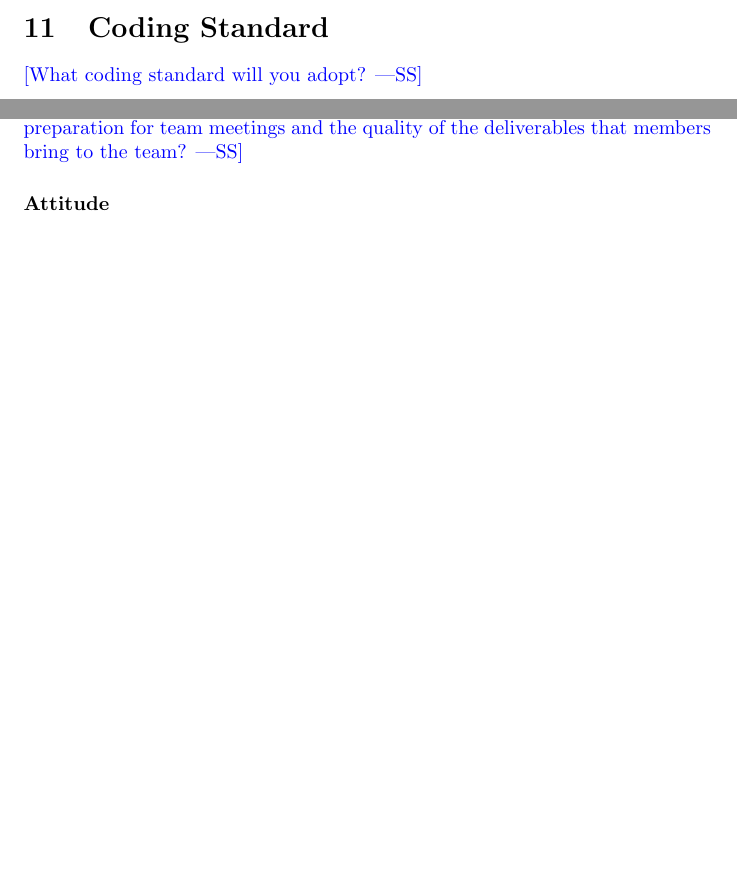
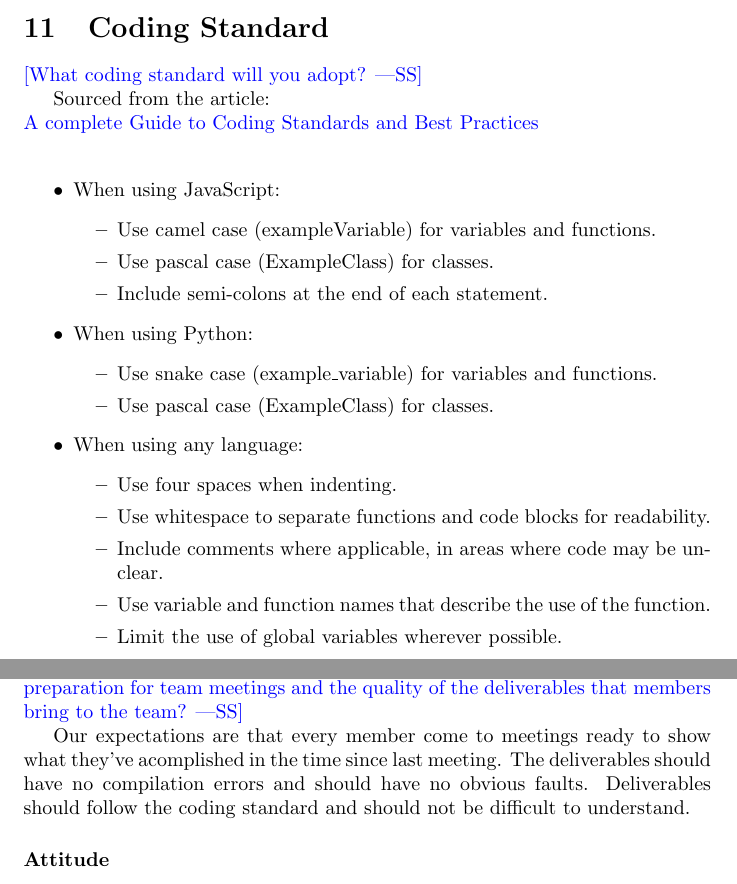
Before and after one commit to Nicholas-Fabugais-Inaba/Sandlot, a LaTeX document (docs/DevelopmentPlan/DevelopmentPlan.tex): two parts of pages 5 and 8 of 8, joined at a grey line, cut so that both start at the same text, the shorter picture padded with empty space. Compiled offline with pdfLaTeX.

Commit message:
Wrote coding standard section

```diff
--- a/docs/DevelopmentPlan/DevelopmentPlan.tex
+++ b/docs/DevelopmentPlan/DevelopmentPlan.tex
@@ -192,6 +192,33 @@ Topics to discuss include the following:
 
 \wss{What coding standard will you adopt?}
 
+Sourced from the article: \newline
+\href{https://www.lambdatest.com/learning-hub/coding-standards}{A complete Guide to Coding Standards and Best Practices}
+\newline
+
+\begin{itemize}
+  \item When using JavaScript:
+  \begin{itemize}
+    \item Use camel case (exampleVariable) for variables and functions.
+    \item Use pascal case (ExampleClass) for classes.
+    \item Include semi-colons at the end of each statement.
+  \end{itemize}
+  \item When using Python:
+  \begin{itemize}
+    \item Use snake case (example\_variable) for variables and functions.
+    \item Use pascal case (ExampleClass) for classes.
+  \end{itemize}
+  \item When using any language:
+  \begin{itemize}
+    \item Use four spaces when indenting.
+    \item Use whitespace to separate functions and code blocks for readability.
+    \item Include comments where applicable, in areas where code may be unclear.
+    \item Use variable and function names that describe the use of the function.
+    \item Limit the use of global variables wherever possible.
+  \end{itemize}
+\end{itemize}
+
+
 \newpage{}
 
 \section*{Appendix --- Reflection}
@@ -267,6 +294,11 @@ emergency is resolved, the team member comes back ready and willing to get back
 of team members' preparation for team meetings and the quality of the
 deliverables that members bring to the team?}
 
+Our expectations are that every member come to meetings ready to show what they've acomplished
+in the time since last meeting. The deliverables should have no compilation errors and should
+have no obvious faults. Deliverables should follow the coding standard and should not be
+difficult to understand.
+
 \subsubsection*{Attitude}
 
 \wss{What are your team's expectations regarding team members' ideas,
```
Also changed, not shown: docs/DevelopmentPlan/DevelopmentPlan.pdf.
